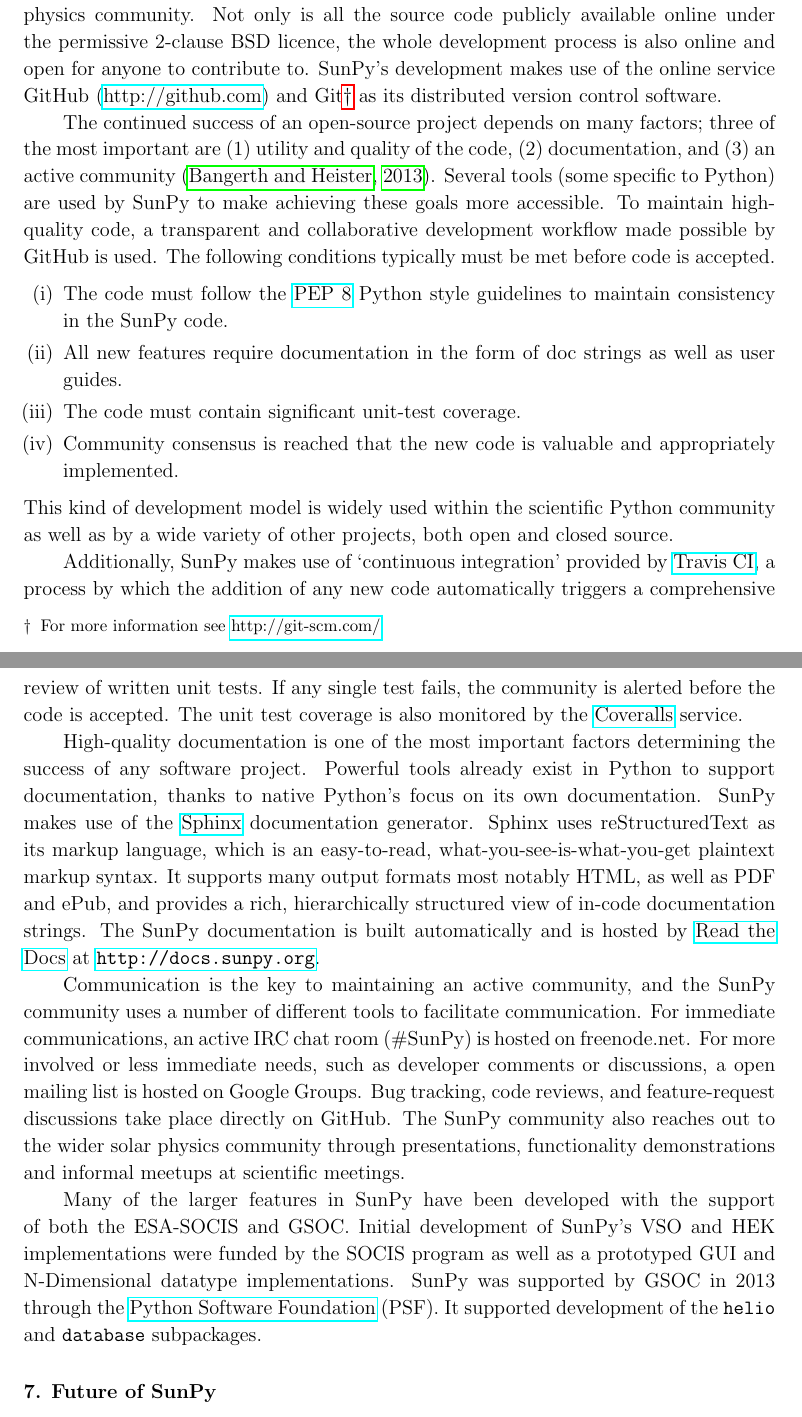
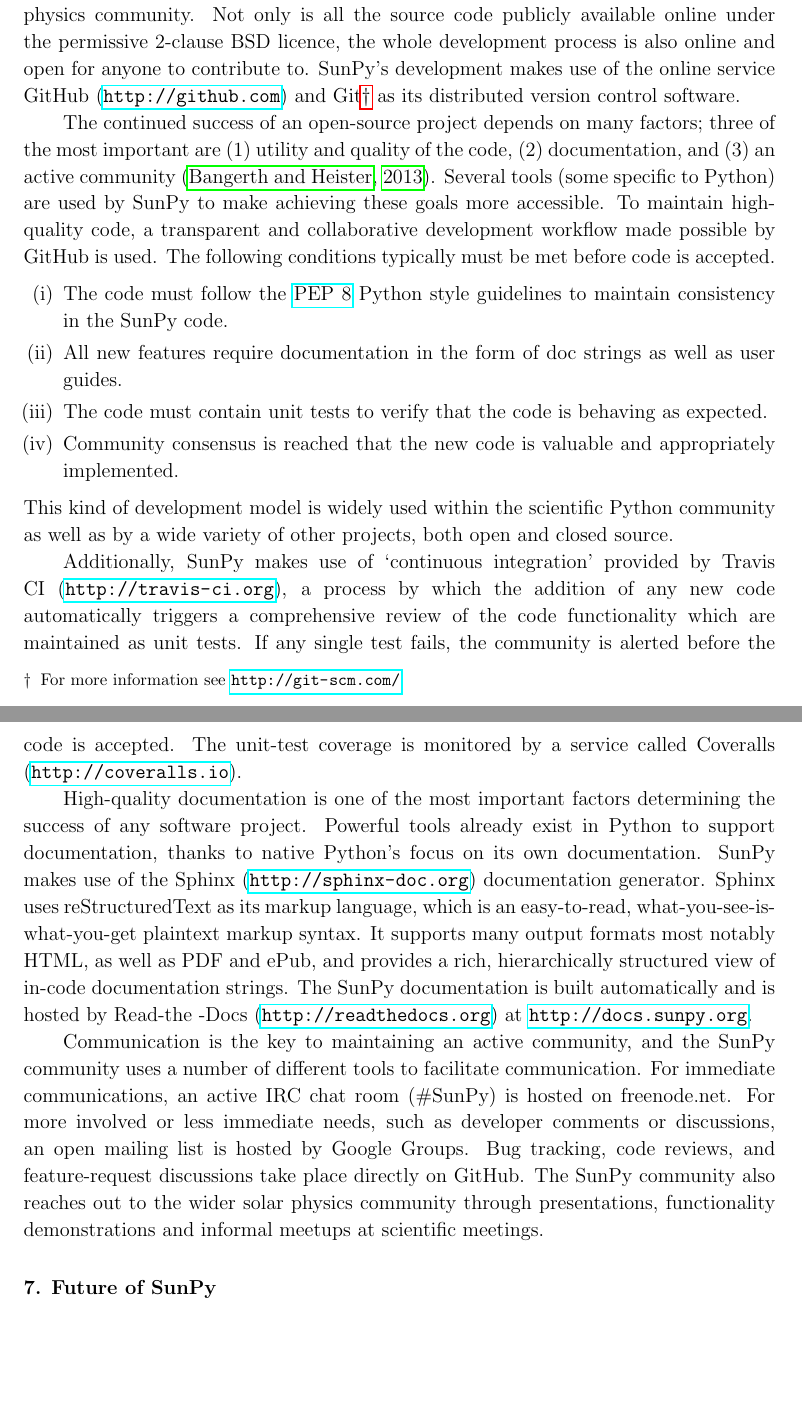
Before and after one commit to sunpy/sunpy-0.4-paper, a LaTeX paper (Sunpy_paper_0.4.tex, which reads 5-Dev.tex): two parts of pages 23 and 24 of 26, joined at a grey line, cut so that both start at the same text, the shorter picture padded with empty space. Compiled offline with pdfLaTeX.

Commit message:
more fixes

```diff
--- a/5-Dev.tex
+++ b/5-Dev.tex
@@ -4,7 +4,7 @@ the solar physics community. Not only is all the source code publicly available
 online under the permissive 2-clause BSD licence, the whole
 development process is also online and open for anyone to contribute to.
 SunPy's development makes use of the online service
-GitHub (\href{http://github.com}{http://github.com}) and Git\footnote{For more information see \href{http://git-scm.com/}{http://git-scm.com/}}
+GitHub (\url{http://github.com}) and Git\footnote{For more information see \url{http://git-scm.com/}}
 as its distributed version control software.
 
 The continued success of an open-source project depends on many factors;
@@ -23,7 +21,8 @@ The following conditions typically must be met before code is accepted.
 	\item All new features require documentation in the form of doc strings as well as user
 	guides.
 
-	\item The code must contain significant unit-test coverage.
+	\item The code must contain unit tests to verify that the code is behaving
+	as expected.
 
         \item Community consensus is reached that the new code is valuable and appropriately implemented.
 \end{enumerate}
@@ -31,47 +30,28 @@ This kind of development model is widely used within the scientific Python
 community as well as by a wide variety of other projects, both open and closed
 source.
 
-Additionally, SunPy makes use of `continuous integration' provided by
-\href{http://travis-ci.org}{Travis CI}, a process by which the addition of any new code
-automatically triggers a comprehensive review of written unit tests. If any single test
-fails, the community is alerted before the code is accepted. The unit test coverage is
-also monitored by the \href{http://coveralls.io}{Coveralls} service.
-% JI - what is the coveralls service?
+Additionally, SunPy makes use of `continuous integration' provided by Travis CI (\url{http://travis-ci.org}), a process by which the addition of any new code
+automatically triggers a comprehensive review of the code functionality which are maintained as unit tests.
+ If any single test
+fails, the community is alerted before the code is accepted. The unit-test coverage is monitored by
+a service called Coveralls (\url{http://coveralls.io}).
 
 High-quality documentation is
 one of the most important factors determining the success of any software project.
 Powerful tools already exist in Python to support documentation, thanks to native
-Python's focus on its own documentation. SunPy makes use of the \href{http://sphinx-doc.org}{Sphinx}
+Python's focus on its own documentation. SunPy makes use of the Sphinx (\url{http://sphinx-doc.org})
 documentation generator. Sphinx uses reStructuredText as its markup language, which is
 an easy-to-read, what-you-see-is-what-you-get plaintext markup syntax. It supports
 many output formats most notably HTML, as well as PDF and ePub, and provides a rich,
 hierarchically structured view of in-code documentation strings. The SunPy documentation
-is built automatically and is hosted by \href{http://readthedocs.org}{Read the
-Docs} at \url{http://docs.sunpy.org}.
+is built automatically and is hosted by Read-the
+-Docs (\url{http://readthedocs.org}) at \url{http://docs.sunpy.org}.
 
 Communication is the key to maintaining an active community, and the SunPy community
 uses a number of different tools to facilitate communication. For immediate communications, an active IRC chat
 room (\#SunPy) is hosted on freenode.net. For more involved or less immediate needs, such as
-developer comments or discussions, a open mailing list is hosted on Google Groups.
+developer comments or discussions, an open mailing list is hosted by Google Groups.
 Bug tracking, code reviews, and feature-request discussions take place directly on GitHub.
 The SunPy community also reaches out to the wider solar physics
 community through presentations, functionality demonstrations and informal meetups at scientific
 meetings.
-% RJH: do we want to list both the community and dev lists?
-
-% RJH: This section is redundant with some parts in the text.  I favor cutting the stuff in text.
-% schriste - we had agreed to only refer to the support in one place. we need
-%to agree as to where
-% SJM: Drop the bits in the code
-Many of the larger features in SunPy have been developed
-with the support of both the ESA-SOCIS and GSOC.
-Initial development of SunPy's VSO and HEK
-implementations were funded by the SOCIS program as well as a prototyped GUI
-and N-Dimensional datatype implementations. SunPy was supported by GSOC in 2013
-through the \href{http://www.python.org/psf/}{Python Software Foundation} (PSF). It supported development of the
-\texttt{helio} and
-\texttt{database} subpackages.
-
-%JI The section ``Development workflow'' is unnecessary IMHO.  This is
-% largely a description of how git and github works.  It is not about sunpy. So I have
-% deleted it.
```
Also changed, not shown: 3-5-Database.tex (+1 -3 lines), 4-Util.tex (+1 -6 lines), 5-Dev.tex (2 more changed lines).
